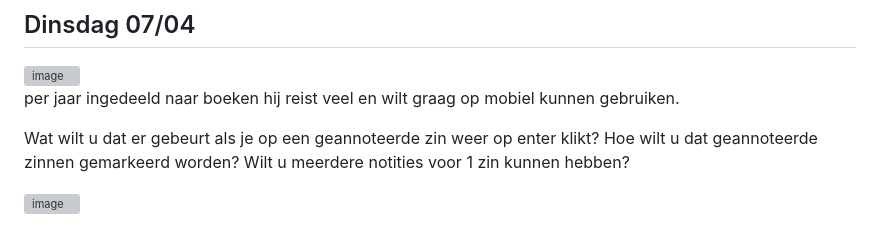
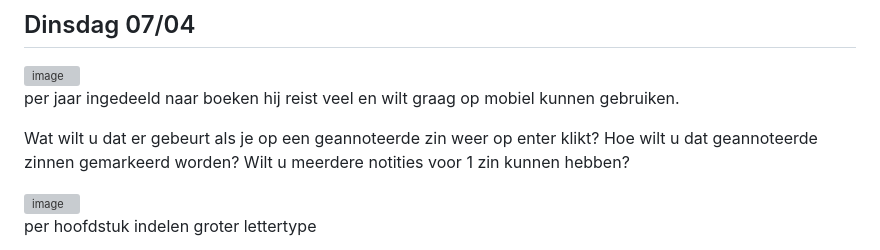
Before and after one commit to OceanGonen/Human-Centered-Design, a Markdown page: README.md, the part around the change. Rendered like a GitHub page; grey boxes are pictures that could not be loaded.

```diff
--- a/README.md
+++ b/README.md
@@ -69,3 +69,6 @@ Hoe wilt u dat geannoteerde zinnen gemarkeerd worden?
 Wilt u meerdere notities voor 1 zin kunnen hebben?
 
 <img width="1859" height="792" alt="image" src="https://github.com/user-attachments/assets/f608ded8-24a9-4975-bec8-d874135ce2e7" />
+
+per hoofdstuk indelen
+groter lettertype
```
